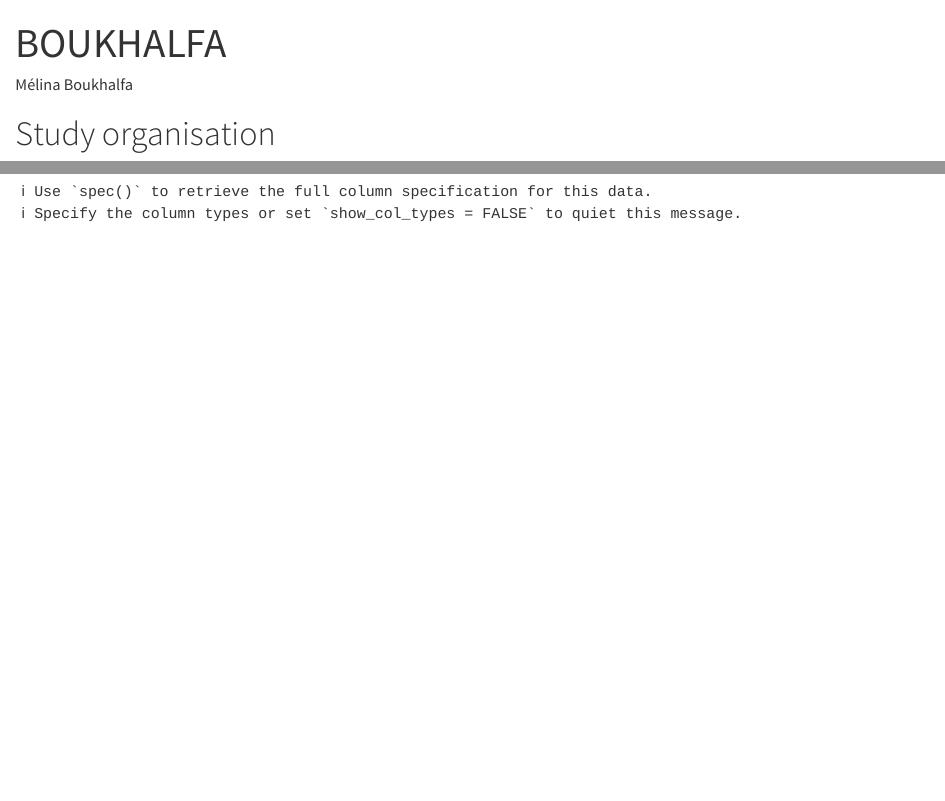
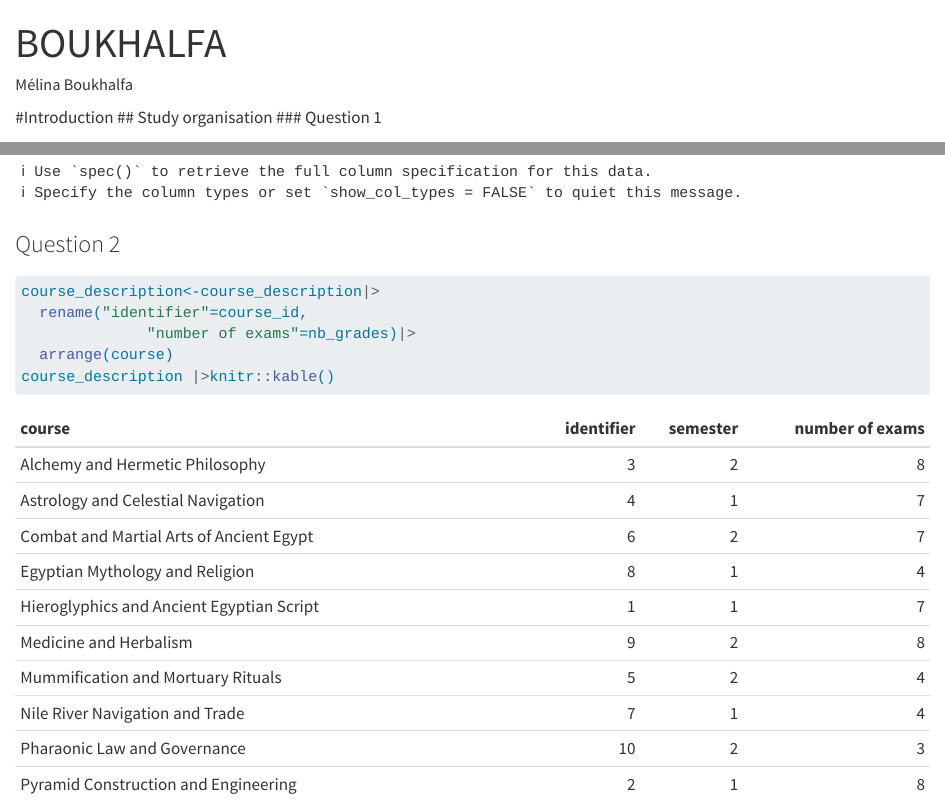
Before and after one commit to melinaboukhalfa-coder/grades-lab, a Quarto document (BOUKHALFA.qmd): the page in a window 1100 px wide, from its top, and a second part further down, joined at a grey line. Rendered offline with R 4.5, knitr and Pandoc in place of Quarto, with nearby package versions; some code elsewhere in the file could not run offline.

Commit message:
Question 2

````diff
--- a/BOUKHALFA.qmd
+++ b/BOUKHALFA.qmd
@@ -3,5 +3,6 @@ title: "BOUKHALFA"
 author: "Mélina Boukhalfa"
 format: html
 ---
-
-# Study organisation
+#Introduction
+## Study organisation
+###  Question 1
@@ -22,3 +24,5 @@ here::i_am("grades-lab.Rproj")
 ```{r}
 course_description<-vroom(here("data","courses.csv"))
 ```
+
+### Question 2
@@ -24,0 +30,6 @@ course_description<-vroom(here("data","courses.csv"))
+course_description<-course_description|>
+  rename("identifier"=course_id,
+              "number of exams"=nb_grades)|>
+  arrange(course)
+course_description |>knitr::kable()
+```
````
Also changed, not shown: BOUKHALFA.qmd (4 more changed lines).
